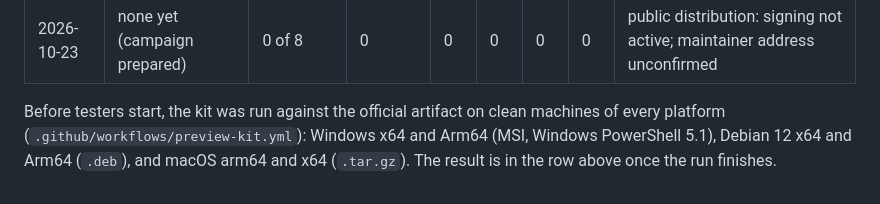
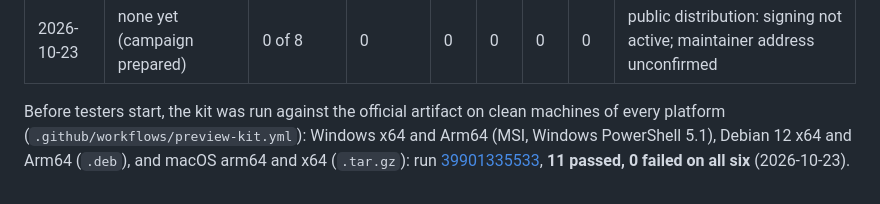
Before and after one commit to Heavens-Lava/otter-net, a Markdown page: docs/PREVIEW_CAMPAIGN.md, the part around the change. GitHub-like rendering.

Commit message:
docs: the preview kit passes 11/11 on six platforms with the official artifact [skip ci]
Co-Authored-By: Claude Opus 5.5 <noreply@anthropic.com>

```diff
--- a/docs/PREVIEW_CAMPAIGN.md
+++ b/docs/PREVIEW_CAMPAIGN.md
@@ -122,5 +122,6 @@ retired) with the owner's approval. otterPS 1.0.1 is never modified.
 Before testers start, the kit was run against the official artifact on
 clean machines of every platform (`.github/workflows/preview-kit.yml`):
 Windows x64 and Arm64 (MSI, Windows PowerShell 5.1), Debian 12 x64 and
-Arm64 (`.deb`), and macOS arm64 and x64 (`.tar.gz`). The result is in the
-row above once the run finishes.
+Arm64 (`.deb`), and macOS arm64 and x64 (`.tar.gz`): run
+[39901335533](https://github.com/Heavens-Lava/otter-net/actions/runs/39901335533),
+**11 passed, 0 failed on all six** (2026-10-23).
```
